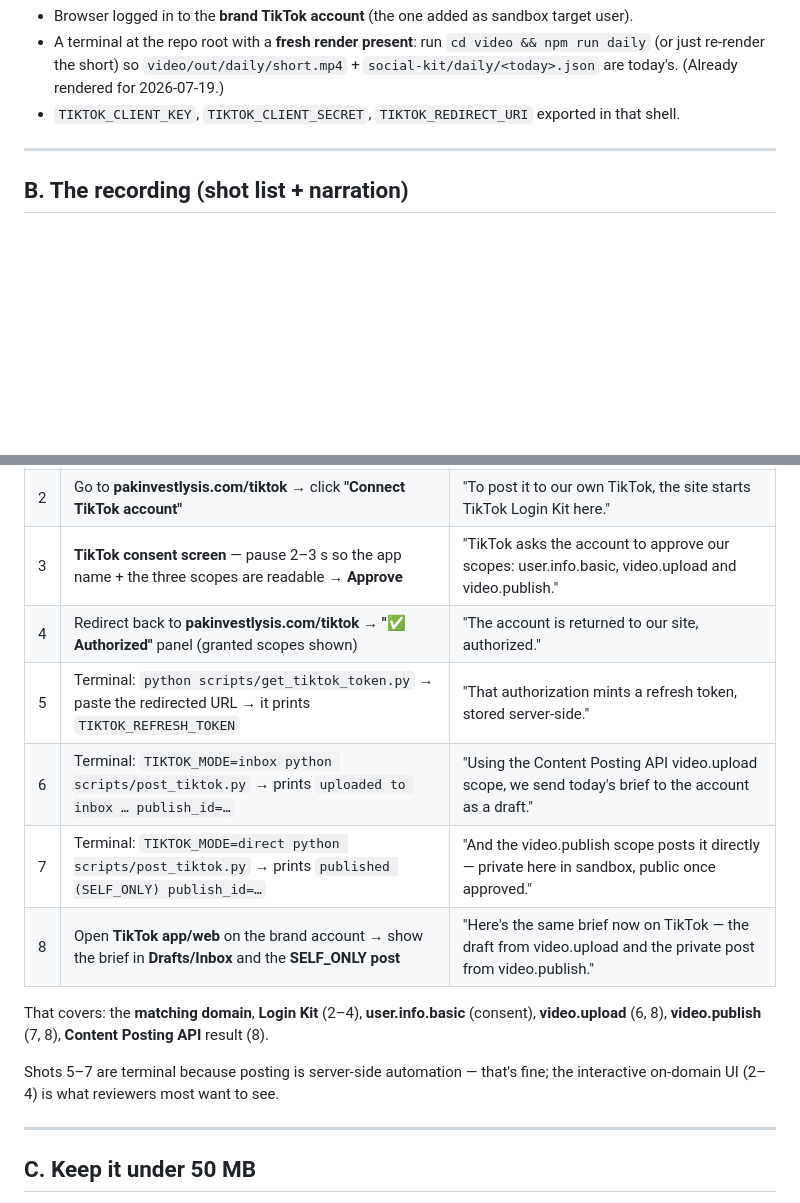
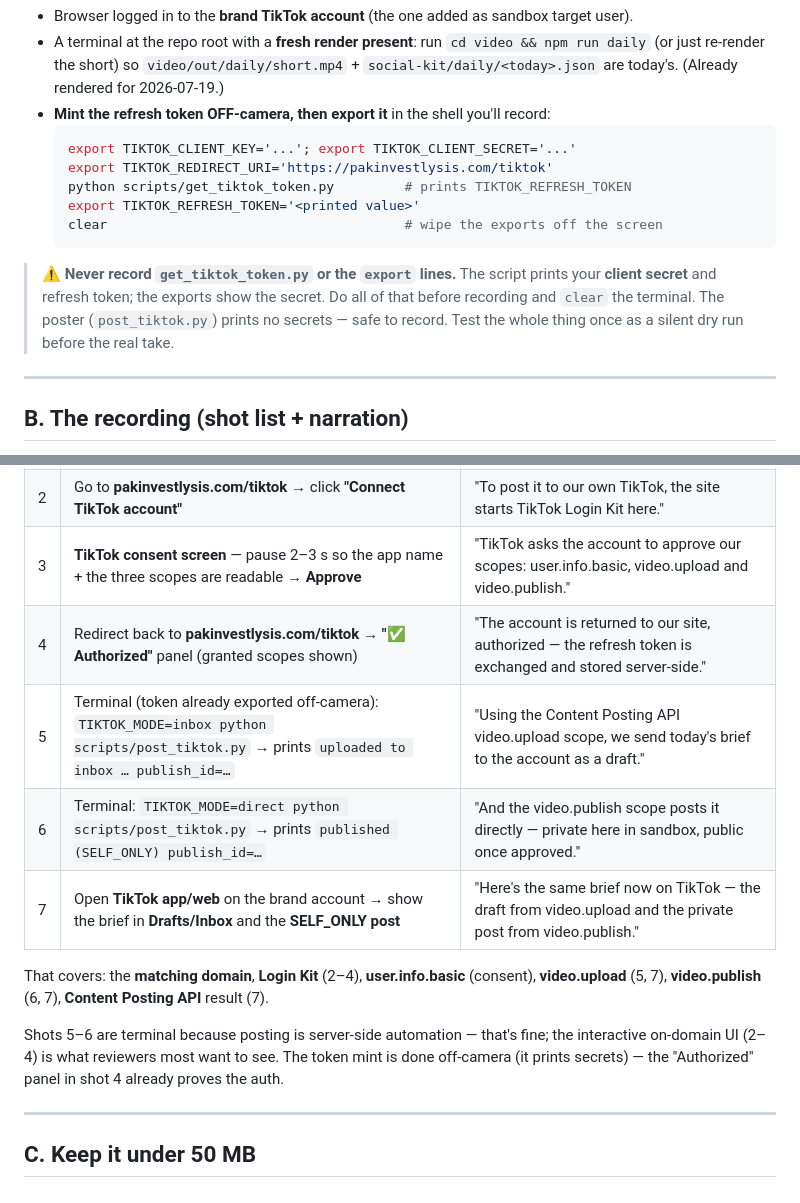
Before and after one commit to abdulahad1991/pakistan-investment, a Markdown page: social-kit/TIKTOK_DEMO_VIDEO.md, 2 parts joined by grey strips. Drawn GitHub-style; blank space fills up the shorter version.

Commit message:
docs: keep TikTok demo recording secret-safe (mint token off-camera)
get_tiktok_token.py prints the client secret + refresh token, so the demo
video must not show it. Move the mint off-camera, export the refresh token
before recording, and record only the (secret-free) poster run.

Co-Authored-By: Claude Opus 4.8 (1M context) <noreply@anthropic.com>

````diff
--- a/social-kit/TIKTOK_DEMO_VIDEO.md
+++ b/social-kit/TIKTOK_DEMO_VIDEO.md
@@ -32,7 +32,19 @@ Have ready before hitting record:
 - A terminal at the repo root with a **fresh render present**: run `cd video && npm run daily`
   (or just re-render the short) so `video/out/daily/short.mp4` + `social-kit/daily/<today>.json`
   are today's. (Already rendered for 2026-07-19.)
-- `TIKTOK_CLIENT_KEY`, `TIKTOK_CLIENT_SECRET`, `TIKTOK_REDIRECT_URI` exported in that shell.
+- **Mint the refresh token OFF-camera, then export it** in the shell you'll record:
+  ```bash
+  export TIKTOK_CLIENT_KEY='...'; export TIKTOK_CLIENT_SECRET='...'
+  export TIKTOK_REDIRECT_URI='https://pakinvestlysis.com/tiktok'
+  python scripts/get_tiktok_token.py         # prints TIKTOK_REFRESH_TOKEN
+  export TIKTOK_REFRESH_TOKEN='<printed value>'
+  clear                                      # wipe the exports off the screen
+  ```
+
+> ⚠️ **Never record `get_tiktok_token.py` or the `export` lines.** The script prints your
+> **client secret** and refresh token; the exports show the secret. Do all of that before
+> recording and `clear` the terminal. The poster (`post_tiktok.py`) prints no secrets — safe
+> to record. Test the whole thing once as a silent dry run before the real take.
 
 ---
 
@@ -46,17 +58,17 @@ Record at 1080×~ with QuickTime or macOS **⌘⇧5**. Speak the narration or ad
 | 1 | **pakinvestlysis.com** homepage — scroll to the Daily Market Brief video | "This is pakinvestlysis.com, a free educational site. Each market session we auto-generate this Daily Market Brief video." |
 | 2 | Go to **pakinvestlysis.com/tiktok** → click **"Connect TikTok account"** | "To post it to our own TikTok, the site starts TikTok Login Kit here." |
 | 3 | **TikTok consent screen** — pause 2–3 s so the app name + the three scopes are readable → **Approve** | "TikTok asks the account to approve our scopes: user.info.basic, video.upload and video.publish." |
-| 4 | Redirect back to **pakinvestlysis.com/tiktok** → **"✅ Authorized"** panel (granted scopes shown) | "The account is returned to our site, authorized." |
-| 5 | Terminal: `python scripts/get_tiktok_token.py` → paste the redirected URL → it prints `TIKTOK_REFRESH_TOKEN` | "That authorization mints a refresh token, stored server-side." |
-| 6 | Terminal: `TIKTOK_MODE=inbox python scripts/post_tiktok.py` → prints `uploaded to inbox … publish_id=…` | "Using the Content Posting API video.upload scope, we send today's brief to the account as a draft." |
-| 7 | Terminal: `TIKTOK_MODE=direct python scripts/post_tiktok.py` → prints `published (SELF_ONLY) publish_id=…` | "And the video.publish scope posts it directly — private here in sandbox, public once approved." |
-| 8 | Open **TikTok app/web** on the brand account → show the brief in **Drafts/Inbox** and the **SELF_ONLY post** | "Here's the same brief now on TikTok — the draft from video.upload and the private post from video.publish." |
+| 4 | Redirect back to **pakinvestlysis.com/tiktok** → **"✅ Authorized"** panel (granted scopes shown) | "The account is returned to our site, authorized — the refresh token is exchanged and stored server-side." |
+| 5 | Terminal (token already exported off-camera): `TIKTOK_MODE=inbox python scripts/post_tiktok.py` → prints `uploaded to inbox … publish_id=…` | "Using the Content Posting API video.upload scope, we send today's brief to the account as a draft." |
+| 6 | Terminal: `TIKTOK_MODE=direct python scripts/post_tiktok.py` → prints `published (SELF_ONLY) publish_id=…` | "And the video.publish scope posts it directly — private here in sandbox, public once approved." |
+| 7 | Open **TikTok app/web** on the brand account → show the brief in **Drafts/Inbox** and the **SELF_ONLY post** | "Here's the same brief now on TikTok — the draft from video.upload and the private post from video.publish." |
 
 That covers: the **matching domain**, **Login Kit** (2–4), **user.info.basic** (consent),
-**video.upload** (6, 8), **video.publish** (7, 8), **Content Posting API** result (8).
+**video.upload** (5, 7), **video.publish** (6, 7), **Content Posting API** result (7).
 
-Shots 5–7 are terminal because posting is server-side automation — that's fine; the
-interactive on-domain UI (2–4) is what reviewers most want to see.
+Shots 5–6 are terminal because posting is server-side automation — that's fine; the
+interactive on-domain UI (2–4) is what reviewers most want to see. The token mint is done
+off-camera (it prints secrets) — the "Authorized" panel in shot 4 already proves the auth.
 
 ---
 
````
